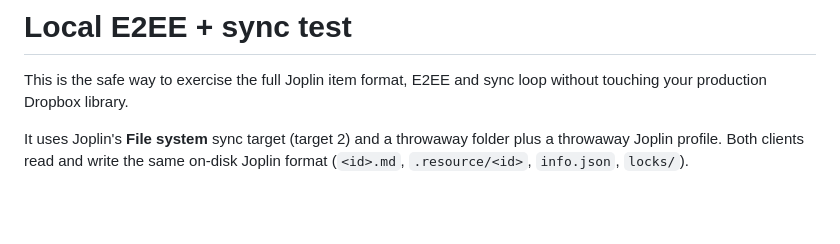
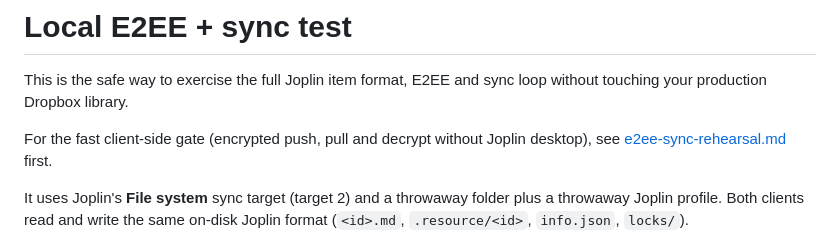
Before and after one commit to lsj5031/joplin-lite, a Markdown page: docs/local-sync-test.md, the part around the change. Drawn GitHub-style; blank space fills up the shorter version.

```diff
--- a/docs/local-sync-test.md
+++ b/docs/local-sync-test.md
@@ -2,6 +2,9 @@
 
 This is the safe way to exercise the full Joplin item format, E2EE and sync
 loop without touching your production Dropbox library.
+
+For the fast client-side gate (encrypted push, pull and decrypt without
+Joplin desktop), see [e2ee-sync-rehearsal.md](e2ee-sync-rehearsal.md) first.
 
 It uses Joplin's **File system** sync target (target 2) and a throwaway
 folder plus a throwaway Joplin profile. Both clients read and write the same
```
Also changed, not shown: docs/e2ee-sync-rehearsal.md (added, +91 -0 lines).
